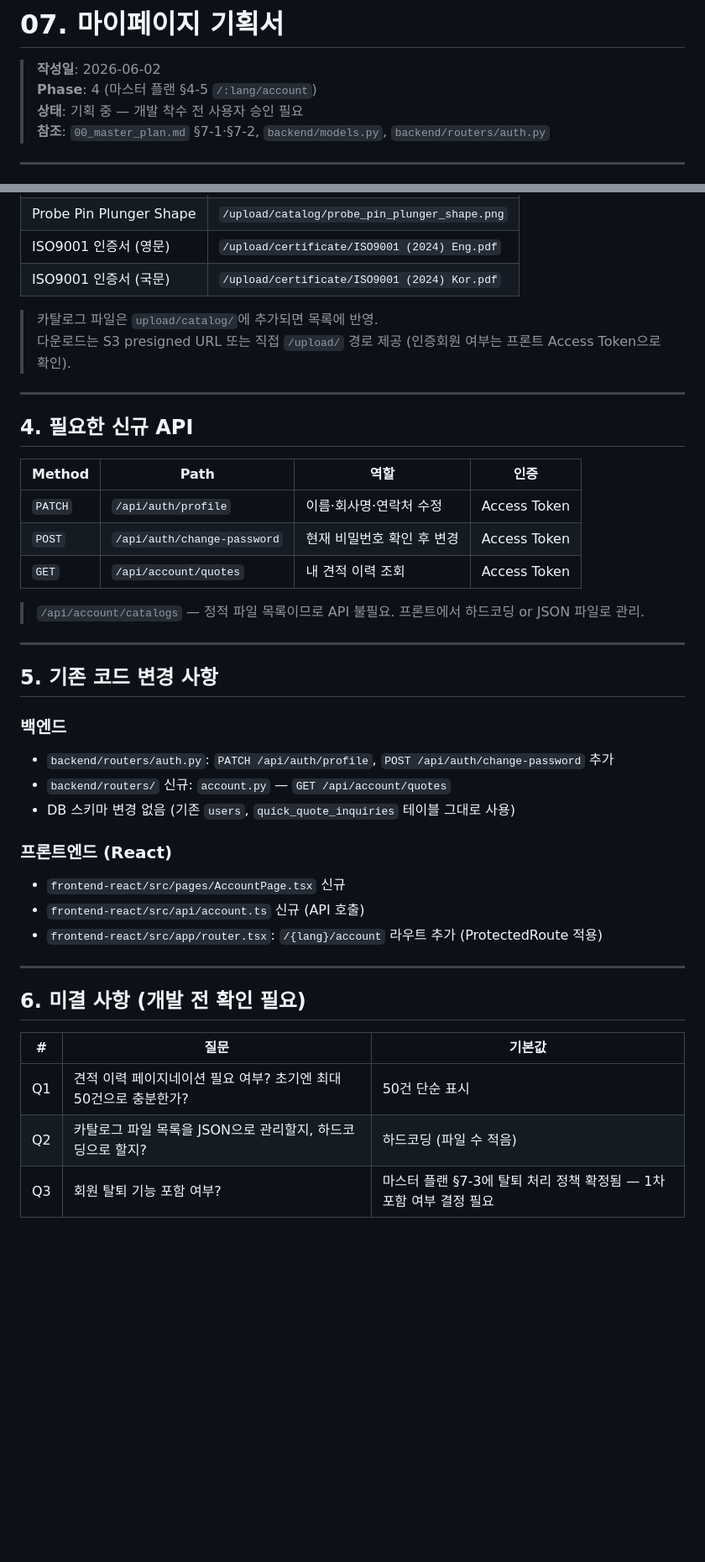
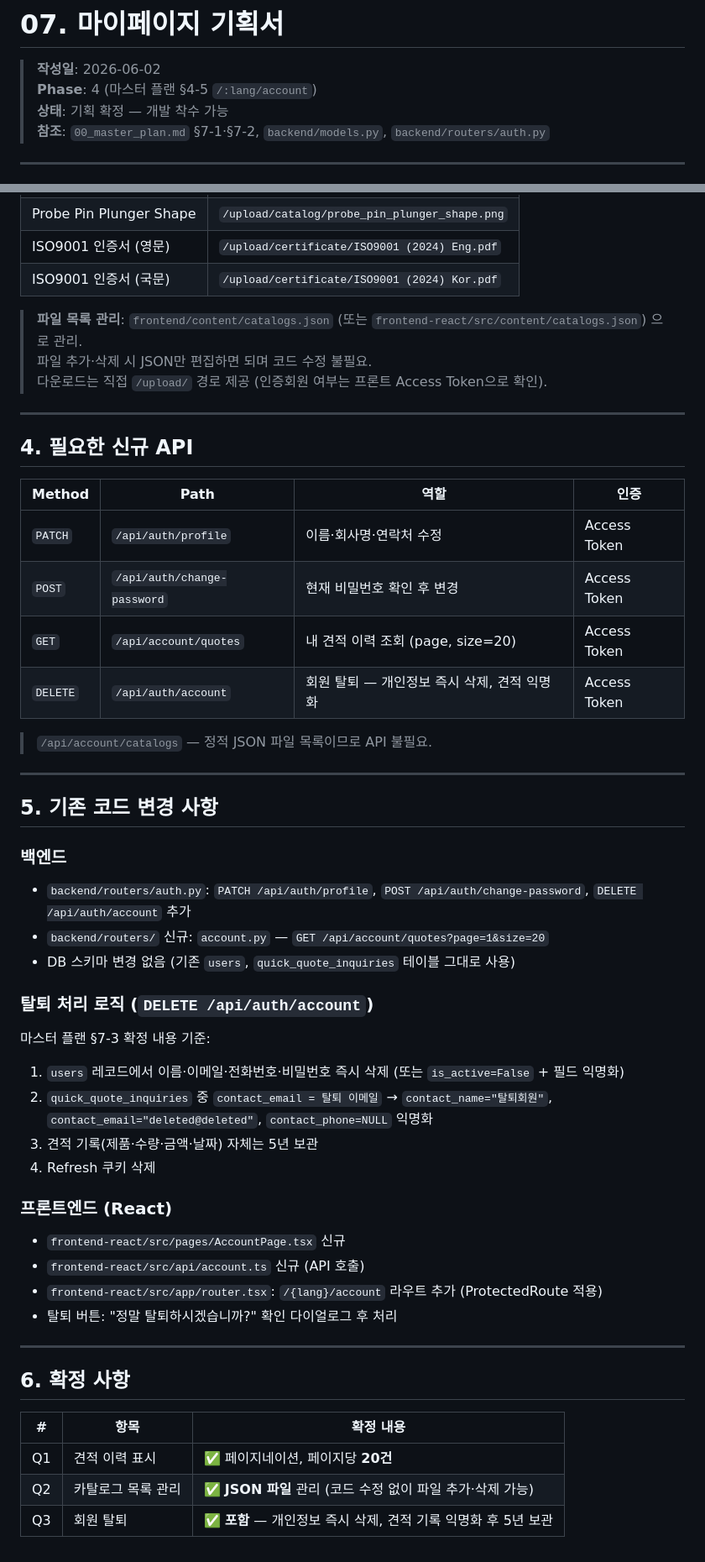
Before and after one commit to indychung1031/innovo_homepage, a Markdown page: document/plan/07_plan_account_mypage.md, 2 parts joined by grey strips. Shown at 84% size. Drawn GitHub-style; blank space fills up the shorter version.

Commit message:
docs: 마이페이지 기획서 미결사항 확정 (페이지네이션 20건·카탈로그JSON·탈퇴기능)

```diff
--- a/document/plan/07_plan_account_mypage.md
+++ b/document/plan/07_plan_account_mypage.md
@@ -2,7 +2,7 @@
 
 > **작성일**: 2026-06-02
 > **Phase**: 4 (마스터 플랜 §4-5 `/:lang/account`)
-> **상태**: 기획 중 — 개발 착수 전 사용자 승인 필요
+> **상태**: 기획 확정 — 개발 착수 가능
 > **참조**: `00_master_plan.md` §7-1·§7-2, `backend/models.py`, `backend/routers/auth.py`
 
 ---
@@ -100,8 +100,9 @@
 | ISO9001 인증서 (영문) | `/upload/certificate/ISO9001 (2024) Eng.pdf` |
 | ISO9001 인증서 (국문) | `/upload/certificate/ISO9001 (2024) Kor.pdf` |
 
-> 카탈로그 파일은 `upload/catalog/`에 추가되면 목록에 반영.
-> 다운로드는 S3 presigned URL 또는 직접 `/upload/` 경로 제공 (인증회원 여부는 프론트 Access Token으로 확인).
+> **파일 목록 관리**: `frontend/content/catalogs.json` (또는 `frontend-react/src/content/catalogs.json`) 으로 관리.
+> 파일 추가·삭제 시 JSON만 편집하면 되며 코드 수정 불필요.
+> 다운로드는 직접 `/upload/` 경로 제공 (인증회원 여부는 프론트 Access Token으로 확인).
 
 ---
 
@@ -111,30 +112,39 @@
 |--------|------|------|------|
 | `PATCH` | `/api/auth/profile` | 이름·회사명·연락처 수정 | Access Token |
 | `POST` | `/api/auth/change-password` | 현재 비밀번호 확인 후 변경 | Access Token |
-| `GET` | `/api/account/quotes` | 내 견적 이력 조회 | Access Token |
+| `GET` | `/api/account/quotes` | 내 견적 이력 조회 (page, size=20) | Access Token |
+| `DELETE` | `/api/auth/account` | 회원 탈퇴 — 개인정보 즉시 삭제, 견적 익명화 | Access Token |
 
-> `/api/account/catalogs` — 정적 파일 목록이므로 API 불필요. 프론트에서 하드코딩 or JSON 파일로 관리.
+> `/api/account/catalogs` — 정적 JSON 파일 목록이므로 API 불필요.
 
 ---
 
 ## 5. 기존 코드 변경 사항
 
 ### 백엔드
-- `backend/routers/auth.py`: `PATCH /api/auth/profile`, `POST /api/auth/change-password` 추가
-- `backend/routers/` 신규: `account.py` — `GET /api/account/quotes`
+- `backend/routers/auth.py`: `PATCH /api/auth/profile`, `POST /api/auth/change-password`, `DELETE /api/auth/account` 추가
+- `backend/routers/` 신규: `account.py` — `GET /api/account/quotes?page=1&size=20`
 - DB 스키마 변경 없음 (기존 `users`, `quick_quote_inquiries` 테이블 그대로 사용)
+
+### 탈퇴 처리 로직 (`DELETE /api/auth/account`)
+마스터 플랜 §7-3 확정 내용 기준:
+1. `users` 레코드에서 이름·이메일·전화번호·비밀번호 즉시 삭제 (또는 `is_active=False` + 필드 익명화)
+2. `quick_quote_inquiries` 중 `contact_email = 탈퇴 이메일` → `contact_name="탈퇴회원"`, `contact_email="deleted@deleted"`, `contact_phone=NULL` 익명화
+3. 견적 기록(제품·수량·금액·날짜) 자체는 5년 보관
+4. Refresh 쿠키 삭제
 
 ### 프론트엔드 (React)
 - `frontend-react/src/pages/AccountPage.tsx` 신규
 - `frontend-react/src/api/account.ts` 신규 (API 호출)
 - `frontend-react/src/app/router.tsx`: `/{lang}/account` 라우트 추가 (ProtectedRoute 적용)
+- 탈퇴 버튼: "정말 탈퇴하시겠습니까?" 확인 다이얼로그 후 처리
 
 ---
 
-## 6. 미결 사항 (개발 전 확인 필요)
+## 6. 확정 사항
 
-| # | 질문 | 기본값 |
-|---|------|--------|
-| Q1 | 견적 이력 페이지네이션 필요 여부? 초기엔 최대 50건으로 충분한가? | 50건 단순 표시 |
-| Q2 | 카탈로그 파일 목록을 JSON으로 관리할지, 하드코딩으로 할지? | 하드코딩 (파일 수 적음) |
-| Q3 | 회원 탈퇴 기능 포함 여부? | 마스터 플랜 §7-3에 탈퇴 처리 정책 확정됨 — 1차 포함 여부 결정 필요 |
+| # | 항목 | 확정 내용 |
+|---|------|---------|
+| Q1 | 견적 이력 표시 | ✅ 페이지네이션, 페이지당 **20건** |
+| Q2 | 카탈로그 목록 관리 | ✅ **JSON 파일** 관리 (코드 수정 없이 파일 추가·삭제 가능) |
+| Q3 | 회원 탈퇴 | ✅ **포함** — 개인정보 즉시 삭제, 견적 기록 익명화 후 5년 보관 |
```
Also changed, not shown: other parts of document/plan/07_plan_account_mypage.md (+1 -1 lines).
